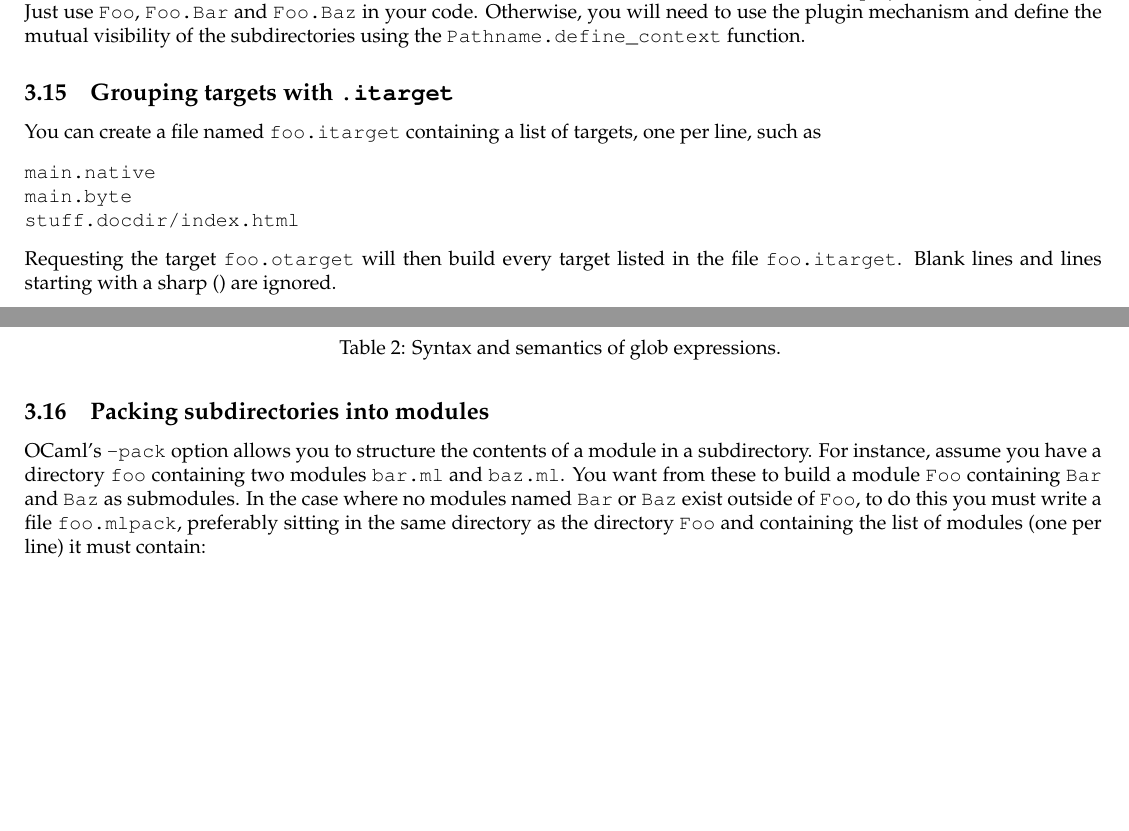
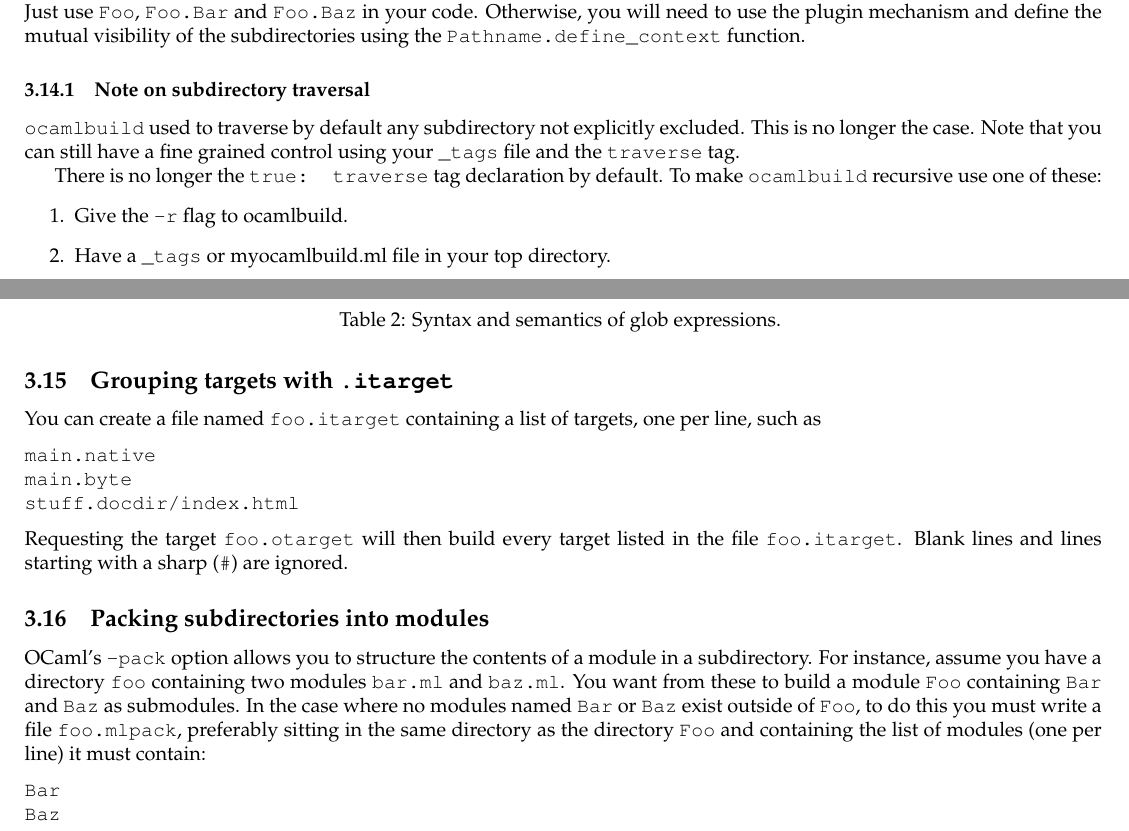
Before and after one commit to ocaml/ocamlbuild, a LaTeX paper (manual/manual.tex): two parts of pages 5 and 6 of 11, joined at a grey line, cut so that both start at the same text, the shorter picture padded with empty space. Compiled offline with pdfLaTeX.

Commit message:
[ocamlbuild] ocamlbuild is no longer recursive by default. You can still have a fine grained control using your _tags file and the "traverse" tag. There is no longer the "true: traverse" tag declaration by default. To make ocamlbuild recursive use one of these:   1) Give the -r flag to ocamlbuild.   2) Have a _tags or myocamlbuild.ml file in your top directory.
git-svn-id: http://caml.inria.fr/svn/ocaml/version/3.10@8669 f963ae5c-01c2-4b8c-9fe0-0dff7051ff02

```diff
--- a/manual/manual.tex
+++ b/manual/manual.tex
@@ -538,6 +538,19 @@ There are then two cases.  If no other modules named \texttt{Bar} or
 Otherwise, you will need to use the plugin mechanism and define the mutual
 visibility of the subdirectories using the \texttt{Pathname.define\_context}
 function.
+
+\subsubsection{Note on subdirectory traversal}
+\ocb  used  to  traverse  by  default any subdirectory not explicitly excluded.
+This  is  no  longer  the  case.  Note  that  you can still have a fine grained
+control using your \tags file and the \texttt{traverse} tag.
+
+There  is  no longer the \texttt{true: traverse} tag declaration by default. To
+make \ocb recursive use one of these:
+\begin{enumerate}
+\item Give the \texttt{-r} flag to ocamlbuild.
+\item Have a \tags or myocamlbuild.ml file in your top directory.
+\end{enumerate}
+
 %***)
 %(*** Grouping targets
 \subsection{Grouping targets with \texttt{.itarget}}
@@ -550,7 +563,7 @@ stuff.docdir/index.html
 \end{verbatim}
 Requesting the target \texttt{foo.otarget} will then build every target
 listed in the file \texttt{foo.itarget}. Blank lines and lines starting
-with a sharp (\texttt{#}) are ignored.
+with a sharp (\texttt{\#}) are ignored.
 %***)
 %(*** Packing subdirectories into modules
 \subsection{Packing subdirectories into modules}
```
Also changed, not shown: 3 other files.
